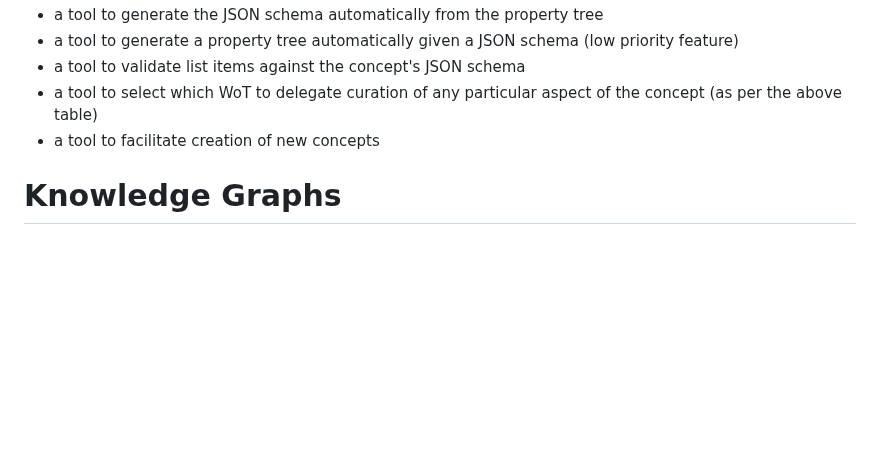
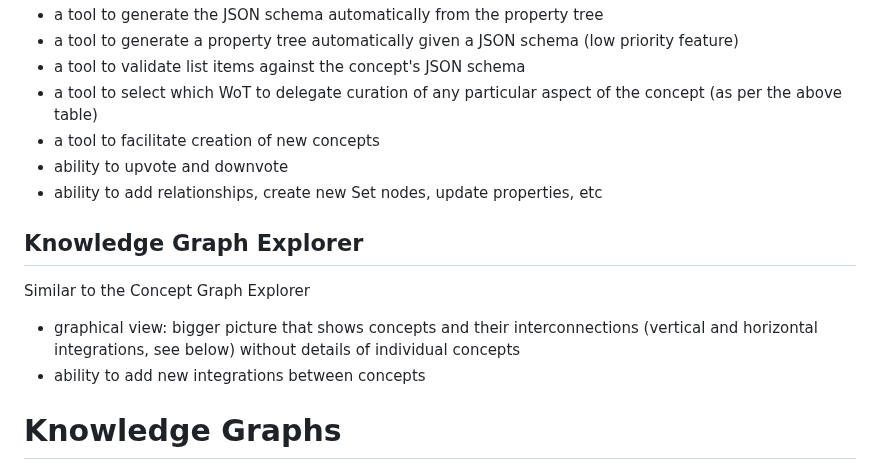
Before and after one commit to Pretty-Good-Freedom-Tech/brainstorm.world, a Markdown page: docs/draft-nips/decentralized-concepts.md, the part around the change. GitHub-like rendering; blank space fills up the shorter version.

```diff
--- a/docs/draft-nips/decentralized-concepts.md
+++ b/docs/draft-nips/decentralized-concepts.md
@@ -96,6 +96,14 @@ A sandbox nostr "Concept Graph Explorer" app might have the following features:
 - a tool to validate list items against the concept's JSON schema
 - a tool to select which WoT to delegate curation of any particular aspect of the concept (as per the above table)
 - a tool to facilitate creation of new concepts
+- ability to upvote and downvote
+- ability to add relationships, create new Set nodes, update properties, etc
+
+## Knowledge Graph Explorer
+
+Similar to the Concept Graph Explorer
+- graphical view: bigger picture that shows concepts and their interconnections (vertical and horizontal integrations, see below) without details of individual concepts
+- ability to add new integrations between concepts
 
 # Knowledge Graphs
 
```
